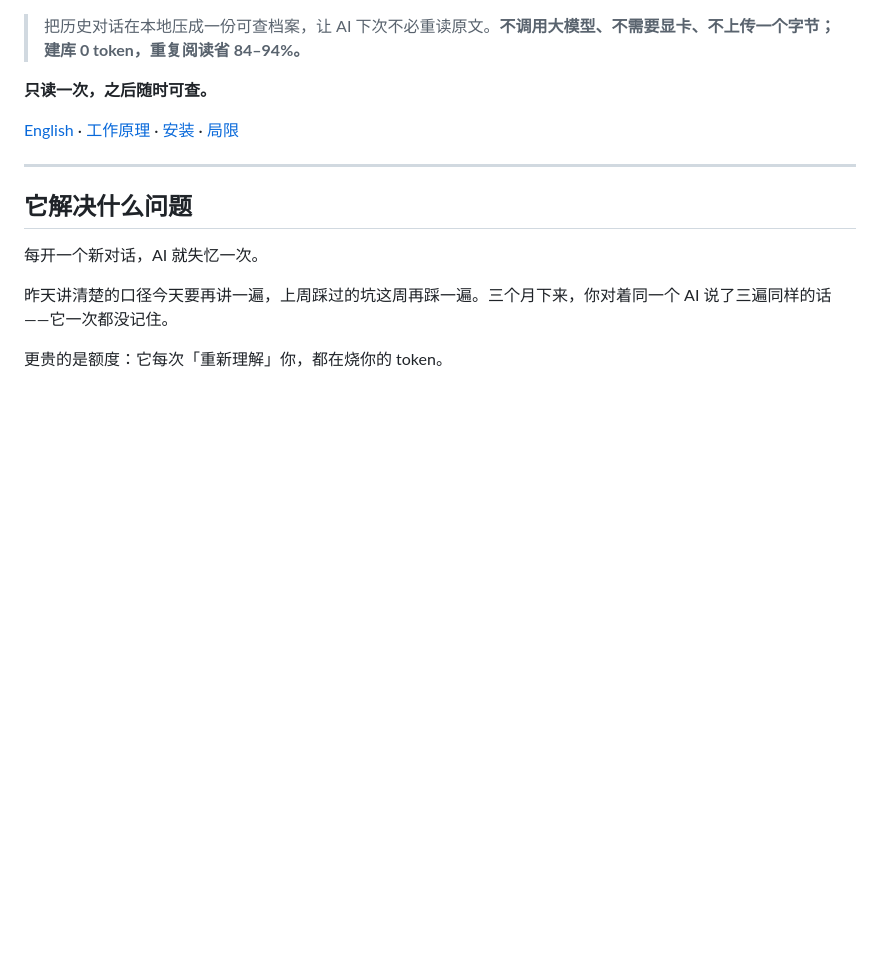
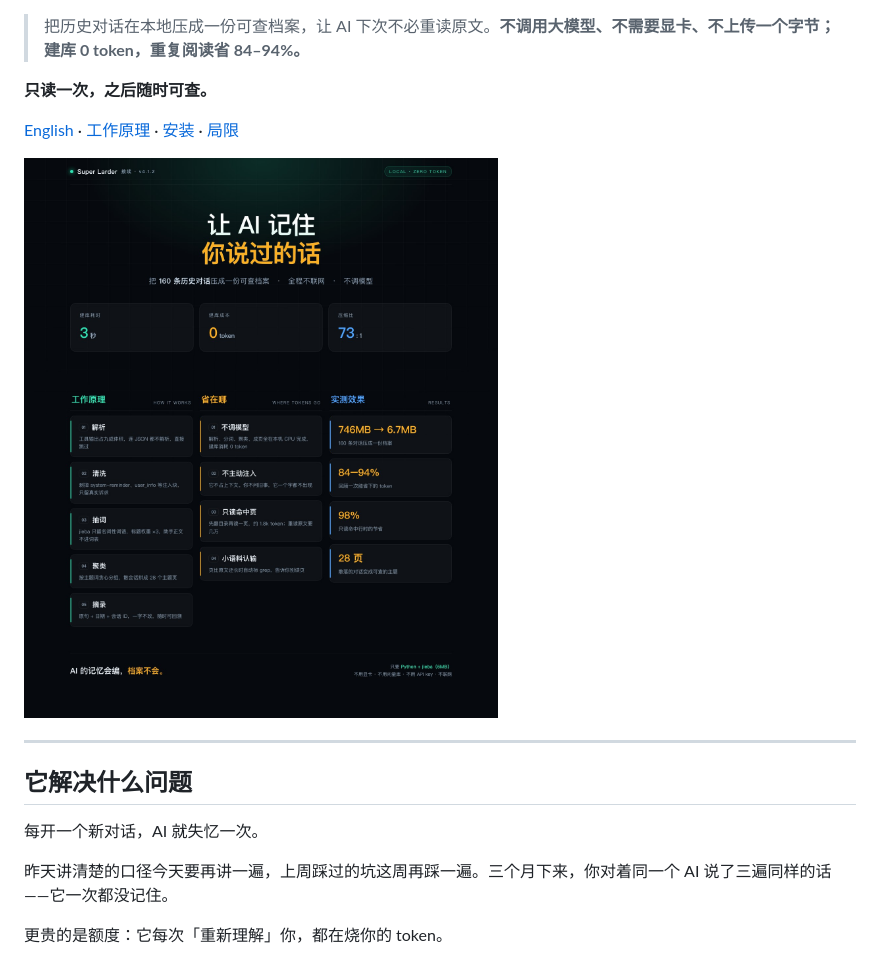
Before and after one commit to dseasea-byte/super-larder, a Markdown page: README.zh-CN.md, the part around the change. Rendered like a GitHub page; pictures changed too: assets/showcase.jpg (added); blank space fills up the shorter version.

Commit message:
docs: add showcase visual to both READMEs

```diff
--- a/README.zh-CN.md
+++ b/README.zh-CN.md
@@ -11,6 +11,9 @@ larder 是英文里「把已经付过钱的东西存起来、冬天不必再买
 **只读一次，之后随时可查。**
 
 [English](#english) · [工作原理](#工作原理) · [安装](#安装三步) · [局限](#它做不到什么)
+
+
+![Super Larder 工作原理](assets/showcase.jpg)
 
 ---
 
```
Also changed, not shown: README.md (+3 -0 lines).
